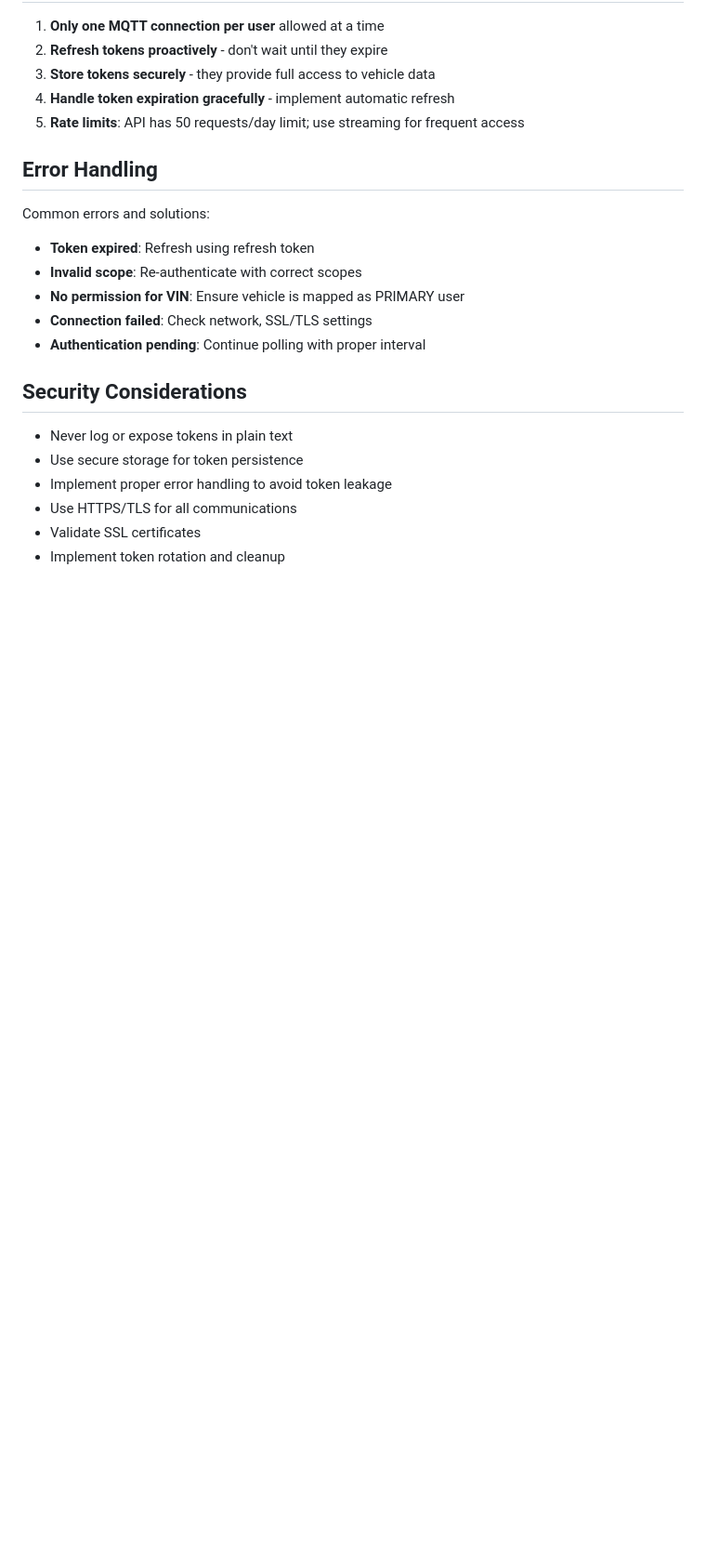
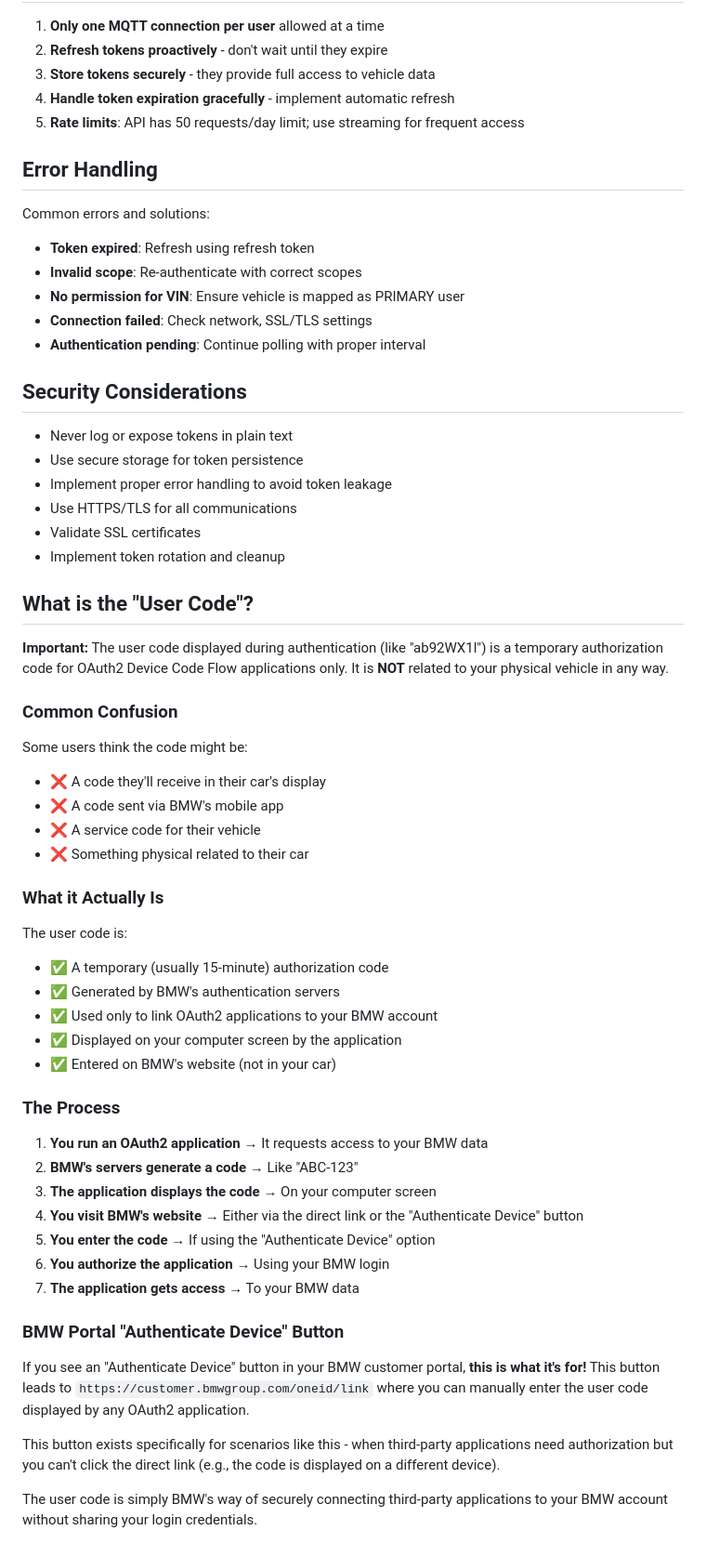
Before and after one commit to whi-tw/bmw-cardata-streaming-poc, a Markdown page: AUTHENTICATION.md, the part around one of its changes. Shown at 93% size. Rendered like a GitHub page; blank space fills up the shorter version.

Commit message:
make authentication document clearer

```diff
--- a/AUTHENTICATION.md
+++ b/AUTHENTICATION.md
@@ -158,3 +174,44 @@ Common errors and solutions:
 - Use HTTPS/TLS for all communications
 - Validate SSL certificates
 - Implement token rotation and cleanup
+
+## What is the "User Code"?
+
+**Important:** The user code displayed during authentication (like "ab92WX1l") is a temporary authorization code for OAuth2 Device Code Flow applications only. It is **NOT** related to your physical vehicle in any way.
+
+### Common Confusion
+
+Some users think the code might be:
+
+- ❌ A code they'll receive in their car's display
+- ❌ A code sent via BMW's mobile app
+- ❌ A service code for their vehicle
+- ❌ Something physical related to their car
+
+### What it Actually Is
+
+The user code is:
+
+- ✅ A temporary (usually 15-minute) authorization code
+- ✅ Generated by BMW's authentication servers
+- ✅ Used only to link OAuth2 applications to your BMW account
+- ✅ Displayed on your computer screen by the application
+- ✅ Entered on BMW's website (not in your car)
+
+### The Process
+
+1. **You run an OAuth2 application** → It requests access to your BMW data
+2. **BMW's servers generate a code** → Like "ABC-123"
+3. **The application displays the code** → On your computer screen
+4. **You visit BMW's website** → Either via the direct link or the "Authenticate Device" button
+5. **You enter the code** → If using the "Authenticate Device" option
+6. **You authorize the application** → Using your BMW login
+7. **The application gets access** → To your BMW data
+
+### BMW Portal "Authenticate Device" Button
+
+If you see an "Authenticate Device" button in your BMW customer portal, **this is what it's for!** This button leads to `https://customer.bmwgroup.com/oneid/link` where you can manually enter the user code displayed by any OAuth2 application.
+
+This button exists specifically for scenarios like this - when third-party applications need authorization but you can't click the direct link (e.g., the code is displayed on a different device).
+
+The user code is simply BMW's way of securely connecting third-party applications to your BMW account without sharing your login credentials.
```
Also changed, not shown: other parts of AUTHENTICATION.md (+16 -0 lines).
